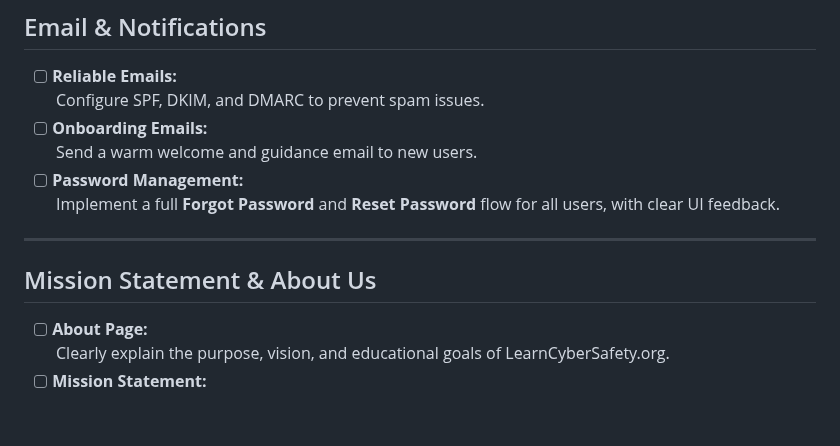
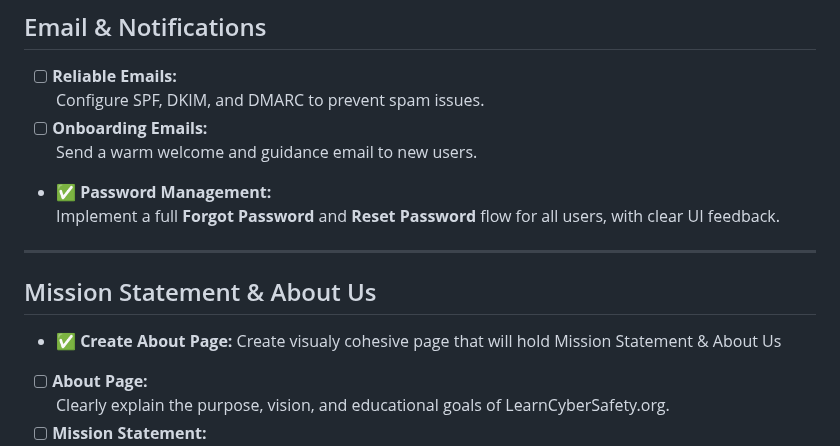
Before and after one commit to Andrew-most-likely/Cybersecurity-Awareness, a Markdown page: docs/CONTRIBUTING.md, the part around one of its changes. Rendered like a GitHub page; blank space fills up the shorter version.

```diff
--- a/docs/CONTRIBUTING.md
+++ b/docs/CONTRIBUTING.md
@@ -73,12 +73,14 @@ This roadmap represents a vision for **LearnCyberSafety.org** to become a fully
   Configure SPF, DKIM, and DMARC to prevent spam issues.
 - [ ] **Onboarding Emails:**
   Send a warm welcome and guidance email to new users.
-- [ ] **Password Management:**
+- ✅ **Password Management:**
   Implement a full **Forgot Password** and **Reset Password** flow for all users, with clear UI feedback.
 
 ---
 
 ## Mission Statement & About Us
+- ✅ **Create About Page:**
+  Create visualy cohesive page that will hold Mission Statement & About Us
 - [ ] **About Page:**
   Clearly explain the purpose, vision, and educational goals of LearnCyberSafety.org.
 - [ ] **Mission Statement:**
```
Also changed, not shown: other parts of docs/CONTRIBUTING.md (+5 -5 lines).
